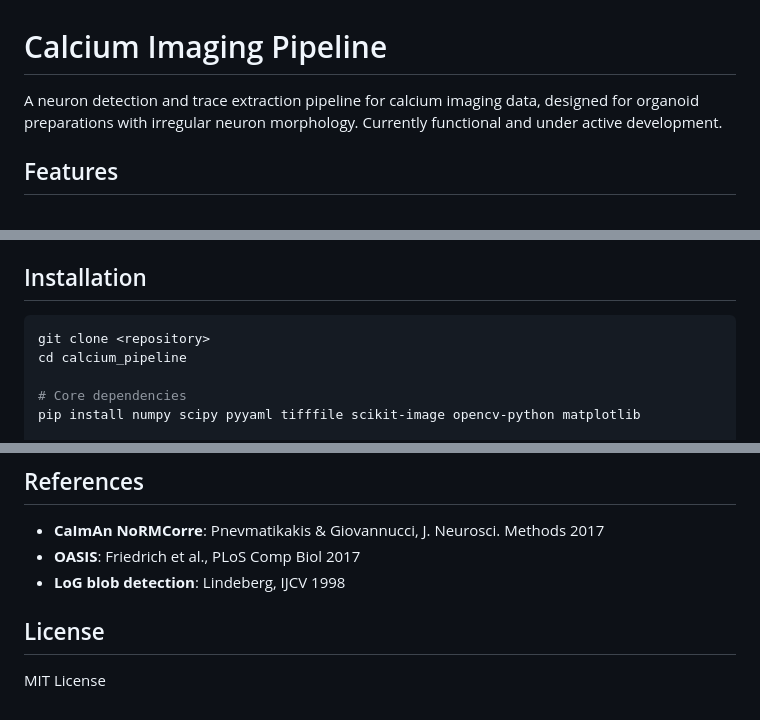
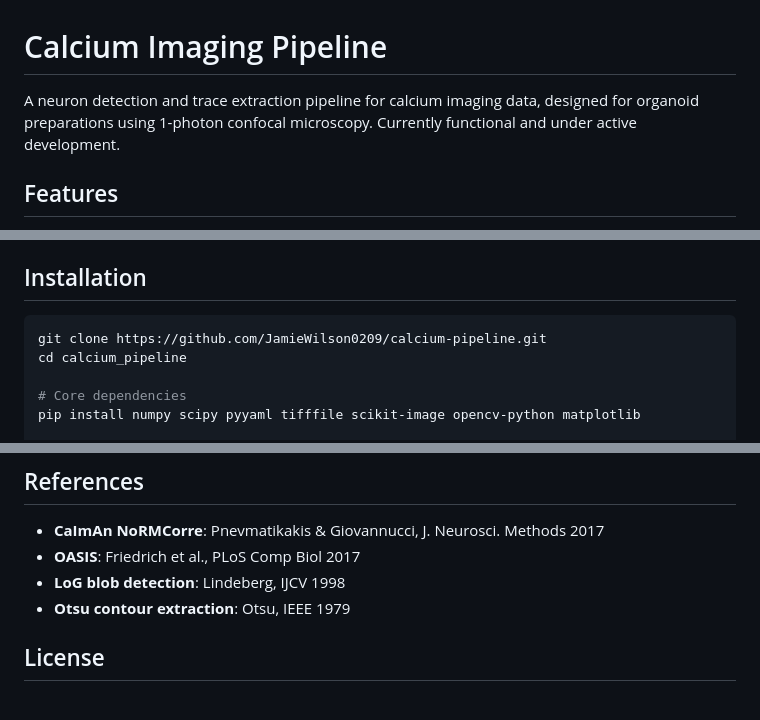
Before and after one commit to JamieWilson0209/calcium-pipeline, a Markdown page: README.md, 3 parts joined by grey strips. Rendered like a GitHub page.

````diff
--- a/README.md
+++ b/README.md
@@ -1,7 +1,7 @@
 # Calcium Imaging Pipeline
 
 A neuron detection and trace extraction pipeline for calcium imaging data,
-designed for organoid preparations with irregular neuron morphology.
+designed for organoid preparations using 1-photon confocal microscopy.
 Currently functional and under active development.
 
 ## Features
@@ -26,7 +26,7 @@ Currently functional and under active development.
 ## Installation
 
 ```bash
-git clone <repository>
+git clone https://github.com/JamieWilson0209/calcium-pipeline.git
 cd calcium_pipeline
 
 # Core dependencies
@@ -191,7 +191,5 @@ C_dff, _, info = compute_dff_traces(C_raw, frame_rate=cfg.imaging.frame_rate)
 - **CaImAn NoRMCorre**: Pnevmatikakis & Giovannucci, J. Neurosci. Methods 2017
 - **OASIS**: Friedrich et al., PLoS Comp Biol 2017
 - **LoG blob detection**: Lindeberg, IJCV 1998
-
+- **Otsu contour extraction**: Otsu, IEEE 1979
 ## License
-
-MIT License
````
